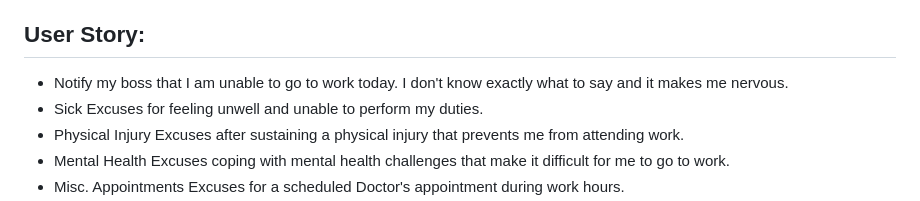
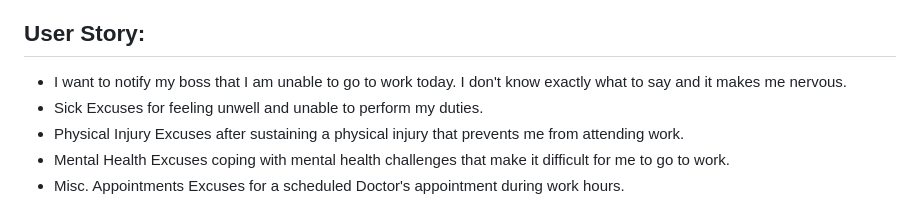
Before and after one commit to Junel-Balbin/Workaholics, a Markdown page: README.md, the part around the change printed below. GitHub-like rendering.

```diff
--- a/README.md
+++ b/README.md
@@ -6,7 +6,7 @@
 * Let's say you need a day off of work but have no idea what to say.  We have you covered. You'll go to CallinSki, decide why you want to call in.
 
 ## User Story:
-* Notify my boss that I am unable to go to work today. I don't know exactly what to say and it makes me nervous.
+* I want to notify my boss that I am unable to go to work today. I don't know exactly what to say and it makes me nervous.
 * Sick Excuses for feeling unwell and unable to perform my duties.
 * Physical Injury Excuses after sustaining a physical injury that prevents me from attending work.
 * Mental Health Excuses coping with mental health challenges that make it difficult for me to go to work.
```
Also changed, not shown: other parts of README.md (+1 -1 lines).
